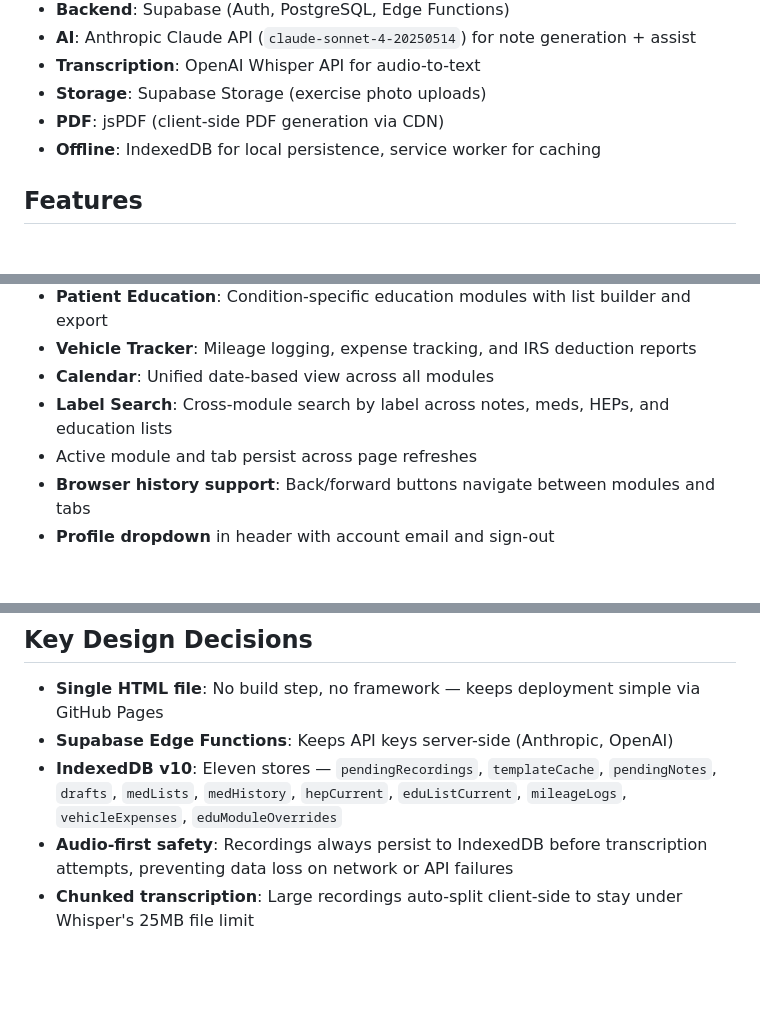
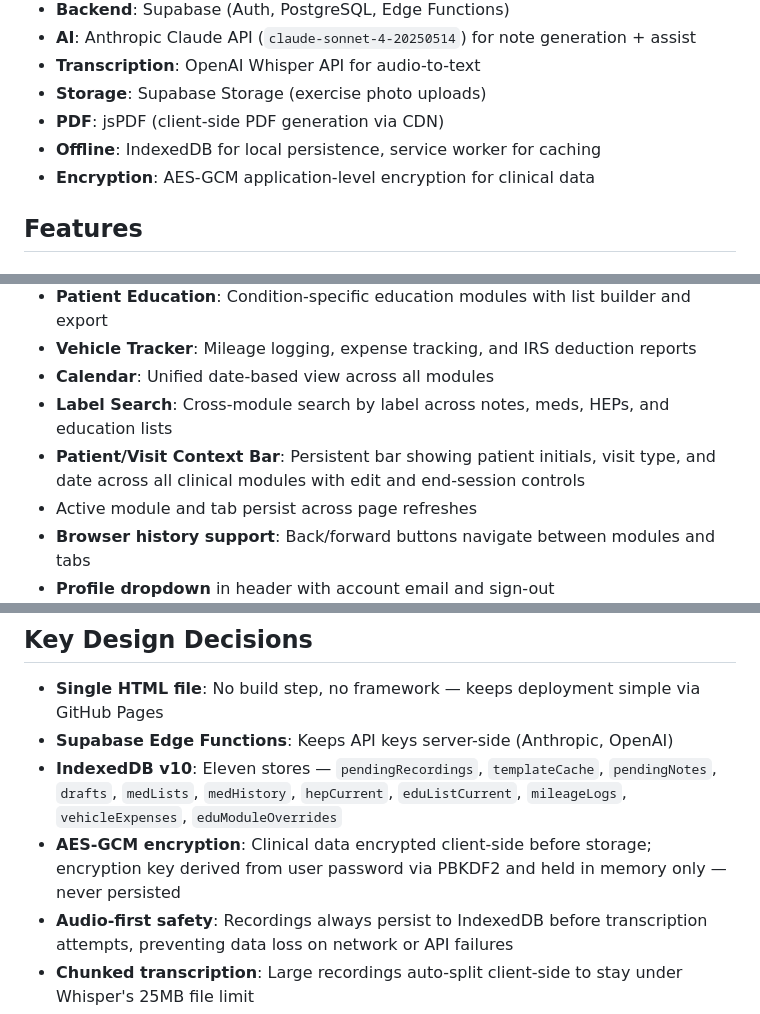
Before and after one commit to clesterdpt-lgtm/HH-app, a Markdown page: README.md, 3 parts joined by grey strips. Rendered like a GitHub page; blank space fills up the shorter version.

```diff
--- a/README.md
+++ b/README.md
@@ -12,6 +12,7 @@ Clinical documentation assistant for home health care workers. Record, transcrib
 - **Storage**: Supabase Storage (exercise photo uploads)
 - **PDF**: jsPDF (client-side PDF generation via CDN)
 - **Offline**: IndexedDB for local persistence, service worker for caching
+- **Encryption**: AES-GCM application-level encryption for clinical data
 
 ## Features
 
@@ -25,6 +26,7 @@ Clinical documentation assistant for home health care workers. Record, transcrib
 - **Vehicle Tracker**: Mileage logging, expense tracking, and IRS deduction reports
 - **Calendar**: Unified date-based view across all modules
 - **Label Search**: Cross-module search by label across notes, meds, HEPs, and education lists
+- **Patient/Visit Context Bar**: Persistent bar showing patient initials, visit type, and date across all clinical modules with edit and end-session controls
 - Active module and tab persist across page refreshes
 - **Browser history support**: Back/forward buttons navigate between modules and tabs
 - **Profile dropdown** in header with account email and sign-out
@@ -238,6 +254,7 @@ supabase functions deploy parse-medication
 - **Single HTML file**: No build step, no framework — keeps deployment simple via GitHub Pages
 - **Supabase Edge Functions**: Keeps API keys server-side (Anthropic, OpenAI)
 - **IndexedDB v10**: Eleven stores — `pendingRecordings`, `templateCache`, `pendingNotes`, `drafts`, `medLists`, `medHistory`, `hepCurrent`, `eduListCurrent`, `mileageLogs`, `vehicleExpenses`, `eduModuleOverrides`
+- **AES-GCM encryption**: Clinical data encrypted client-side before storage; encryption key derived from user password via PBKDF2 and held in memory only — never persisted
 - **Audio-first safety**: Recordings always persist to IndexedDB before transcription attempts, preventing data loss on network or API failures
 - **Chunked transcription**: Large recordings auto-split client-side to stay under Whisper's 25MB file limit
 - **Built-in type customizations**: Stored in the same `note_templates` table with a `builtin_key` column to distinguish from custom templates
```
Also changed, not shown: other parts of README.md (+24 -8 lines).
